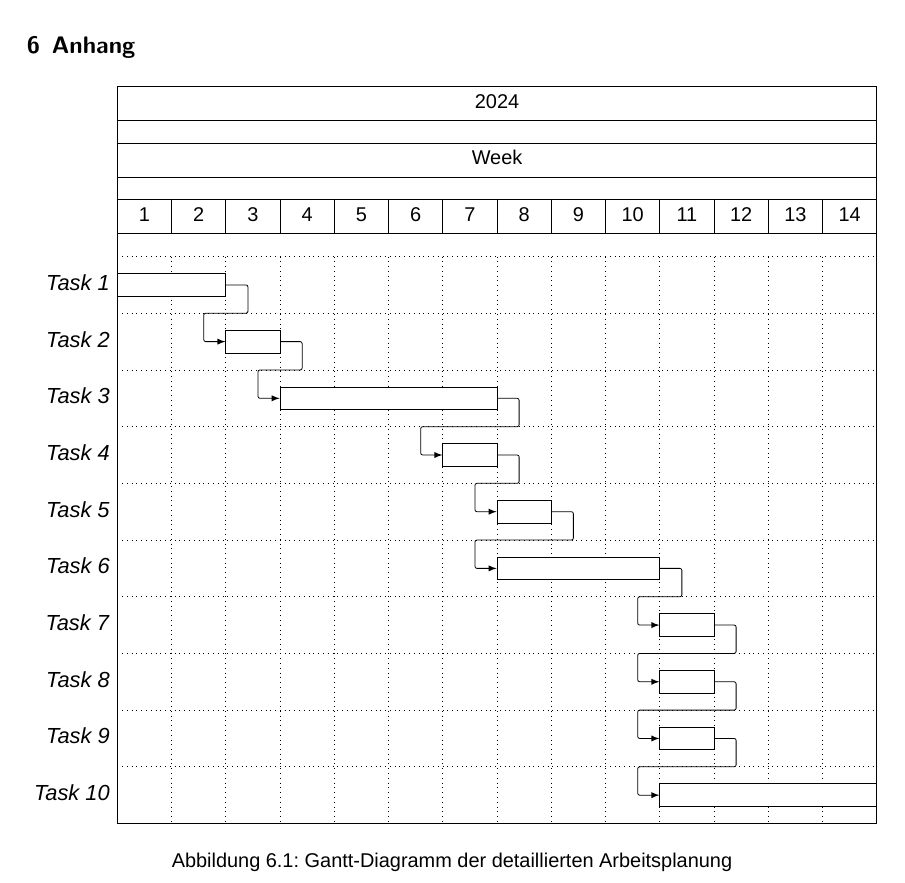
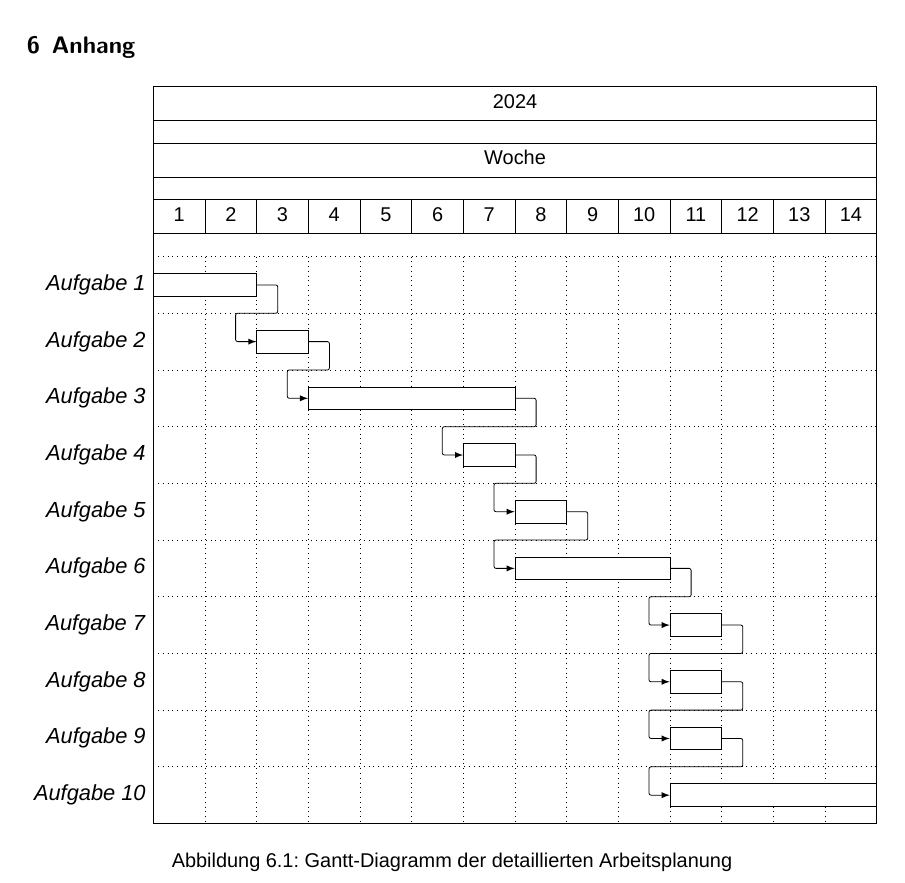
Before and after one commit to MartinX3-EducationOrganization/hbrs-latex-vorlage-arbeit, a LaTeX thesis (Arbeit.tex, which reads abschnitte/Anhang.tex): part of page 14 of 14, cut so that both start at the same text. Compiled offline with XeLaTeX; a missing font is replaced by an installed copy or a similar font.

Commit message:
feat(Anhang): use german words in the gantt chart
Signed-off-by: Martin Dünkelmann <nc-duenkekl3@netcologne.de>

```diff
--- a/abschnitte/Anhang.tex
+++ b/abschnitte/Anhang.tex
@@ -2,18 +2,18 @@
 \begin{figure}[H]
     \begin{ganttchart}[expand chart=\textwidth, hgrid, vgrid]{1}{14}
         \gantttitle{2024}{14} \\
-        \gantttitle{Week}{14} \\
+        \gantttitle{Woche}{14} \\
         \gantttitlelist{1,...,14}{1} \\
-        \ganttbar{\textit{Task 1}}{1}{2} \\
-        \ganttbar{\textit{Task 2}}{3}{3} \\
-        \ganttbar{\textit{Task 3}}{4}{7} \\
-        \ganttbar{\textit{Task 4}}{7}{7} \\
-        \ganttbar{\textit{Task 5}}{8}{8} \\
-        \ganttbar{\textit{Task 6}}{8}{10} \\
-        \ganttbar{\textit{Task 7}}{11}{11} \\
-        \ganttbar{\textit{Task 8}}{11}{11} \\
-        \ganttbar{\textit{Task 9}}{11}{11} \\
-        \ganttbar{\textit{Task 10}}{11}{14}
+        \ganttbar{\textit{Aufgabe 1}}{1}{2} \\
+        \ganttbar{\textit{Aufgabe 2}}{3}{3} \\
+        \ganttbar{\textit{Aufgabe 3}}{4}{7} \\
+        \ganttbar{\textit{Aufgabe 4}}{7}{7} \\
+        \ganttbar{\textit{Aufgabe 5}}{8}{8} \\
+        \ganttbar{\textit{Aufgabe 6}}{8}{10} \\
+        \ganttbar{\textit{Aufgabe 7}}{11}{11} \\
+        \ganttbar{\textit{Aufgabe 8}}{11}{11} \\
+        \ganttbar{\textit{Aufgabe 9}}{11}{11} \\
+        \ganttbar{\textit{Aufgabe 10}}{11}{14}
         \ganttlink{elem0}{elem1}
         \ganttlink{elem1}{elem2}
         \ganttlink{elem2}{elem3}
```
Also changed, not shown: abschnitte/Anhang.tex (20 more changed lines).
